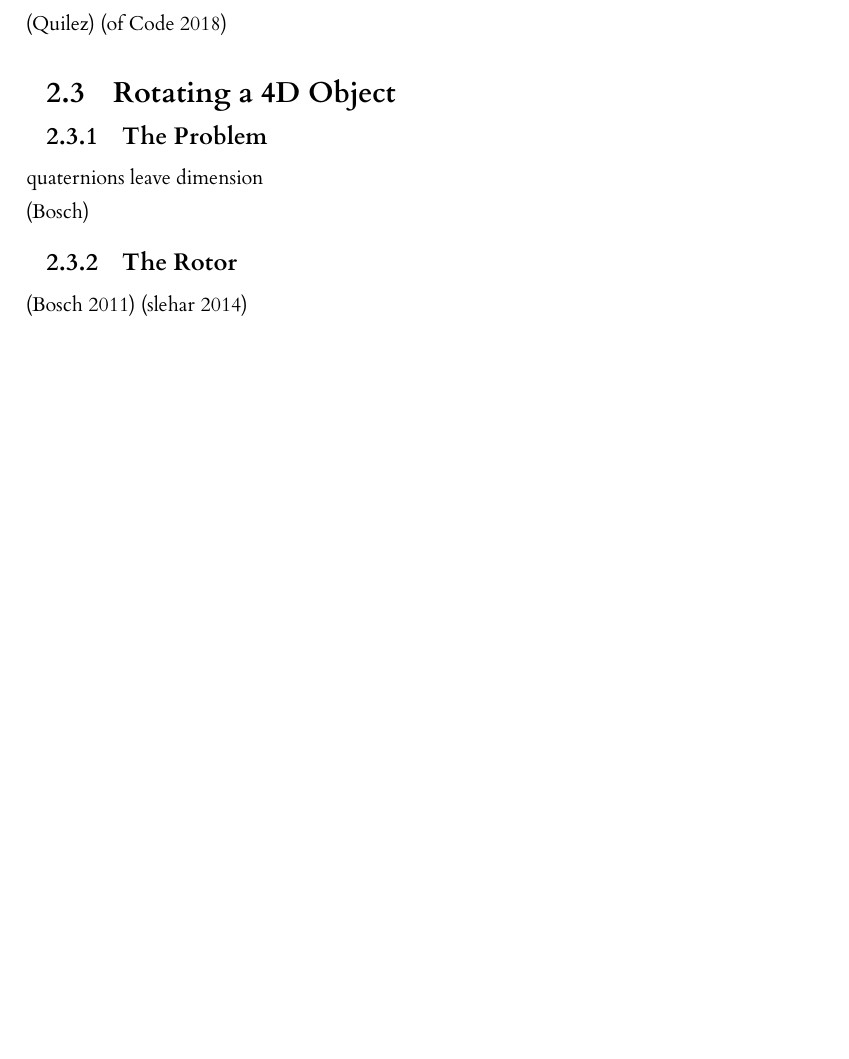
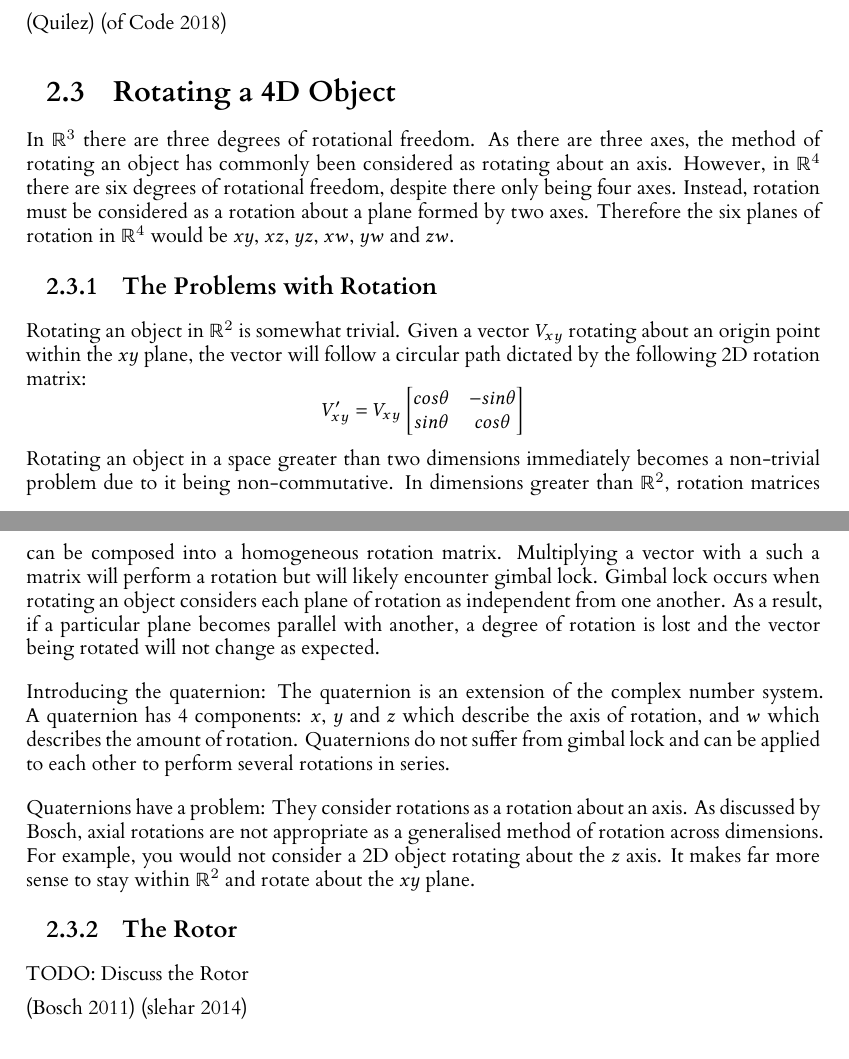
Before and after one commit to JoeSubbi/Investigation-into-4D-Shapes, a LaTeX thesis (dissertation/l4proj.tex): part of page 9 of 19 before the commit and two parts of pages 9 and 10 of 19 after it, the two joined at a grey line, cut so that both start at the same text, the shorter picture padded with empty space. Compiled offline with XeLaTeX.

Commit message:
Discussion about problems with rotation
State problem of gimbal lock and issues with quaternions

Signed-off-by: JoeSubbi <joe.subbiani@gmail.com>

```diff
--- a/dissertation/l4proj.tex
+++ b/dissertation/l4proj.tex
@@ -2,10 +2,8 @@
 
 \documentclass{l4proj}
 
-
-%
 % put any additional packages here
-%
+\usepackage{amsmath}
 
 \begin{document}
 
@@ -144,13 +147,26 @@ light from center of ball
 
 \section{Rotating a 4D Object}
 
-\subsection{The Problem}
+In $\mathbb{R}^3$ there are three degrees of rotational freedom. As there are three axes, the method of rotating an object has commonly been considered as rotating about an axis. However, in $\mathbb{R}^4$ there are six degrees of rotational freedom, despite there only being four axes. Instead, rotation must be considered as a rotation about a plane formed by two axes. Therefore the six planes of rotation in $\mathbb{R}^4$ would be \(xy\), \(xz\), \(yz\), \(xw\), \(yw\) and \(zw\).
 
-quaternions leave dimension
+\subsection{The Problems with Rotation}
 
-\citep{bosch_lets_nodate}
+Rotating an object in $\mathbb{R}^2$ is somewhat trivial. Given a vector $V_{xy}$ rotating about an origin point within the \(xy\) plane, the vector will follow a circular path dictated by the following 2D rotation matrix:
+% 2D Rotation Matrix
+$$V_{xy}' = V_{xy}\begin{bmatrix}
+  cos \theta & - sin \theta \\
+  sin \theta & cos \theta
+\end{bmatrix}$$
+%
+Rotating an object in a space greater than two dimensions immediately becomes a non-trivial problem due to it being non-commutative. In dimensions greater than $\mathbb{R}^2$, rotation matrices can be composed into a homogeneous rotation matrix. Multiplying a vector with a such a matrix will perform a rotation but will likely encounter gimbal lock. Gimbal lock occurs when rotating an object considers each plane of rotation as independent from one another. As a result, if a particular plane becomes parallel with another, a degree of rotation is lost and the vector being rotated will not change as expected.
+\vskip 0.5em
+Introducing the quaternion: The quaternion is an extension of the complex number system. A quaternion has 4 components: \(x\), \(y\) and \(z\) which describe the axis of rotation, and \(w\) which describes the amount of rotation. Quaternions do not suffer from gimbal lock and can be applied to each other to perform several rotations in series.
+\vskip 0.5em
+Quaternions have a problem: They consider rotations as a rotation about an axis. As discussed by \citet{bosch_lets_nodate}, axial rotations are not appropriate as a generalised method of rotation across dimensions. For example, you would not consider a 2D object rotating about the \(z\) axis. It makes far more sense to stay within $\mathbb{R}^2$ and rotate about the \(xy\) plane.
 
 \subsection{The Rotor}
+
+TODO: Discuss the Rotor
 
 \citep{bosch_4d_2011}
 \citep{slehar_clifford_2014}
```
Also changed, not shown: dissertation/l4proj.tex (11 more changed lines).
